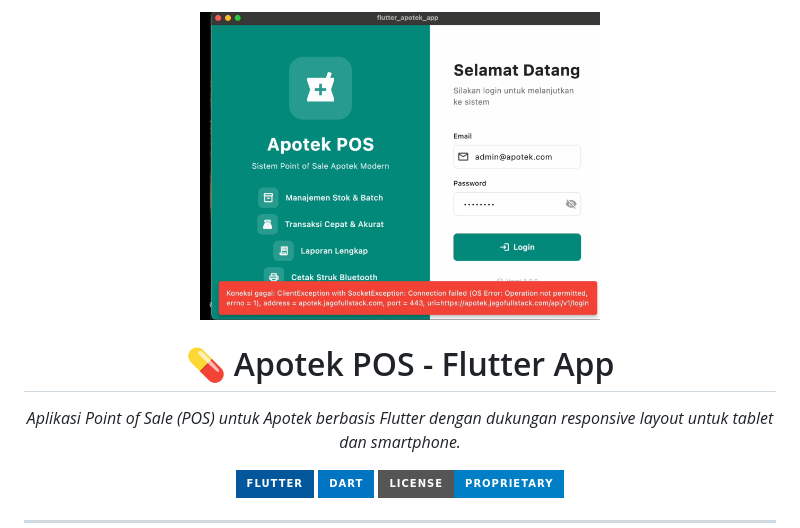
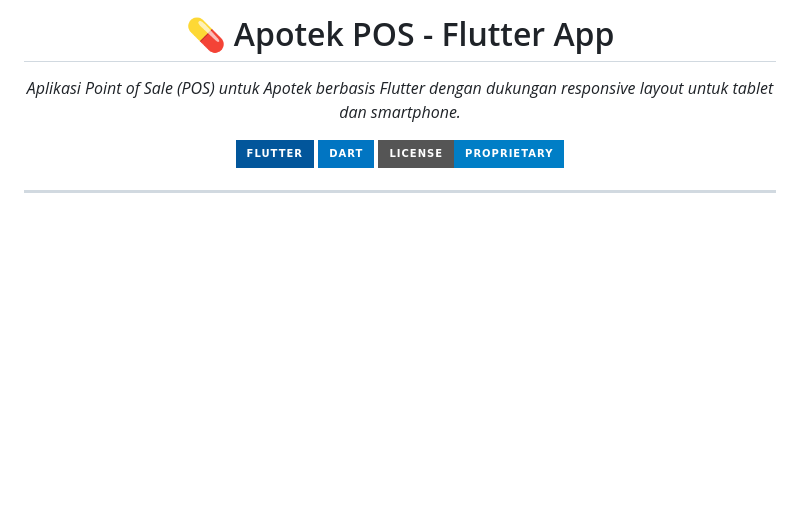
Before and after one commit to afebrii/flutter-apotek-pos, a Markdown page: README.md, the part around the change. GitHub-like rendering; badges without logos; blank space fills up the shorter version.

Commit message:
Remove screenshot image from README
Removed screenshot from README.md

```diff
--- a/README.md
+++ b/README.md
@@ -1,5 +1,4 @@
 <div align="center">
-  <img src="screenshot.png" alt="Apotek POS Screenshot" width="400"/>
 
   <h1>💊 Apotek POS - Flutter App</h1>
   <p><em>Aplikasi Point of Sale (POS) untuk Apotek berbasis Flutter dengan dukungan responsive layout untuk tablet dan smartphone.</em></p>
```
